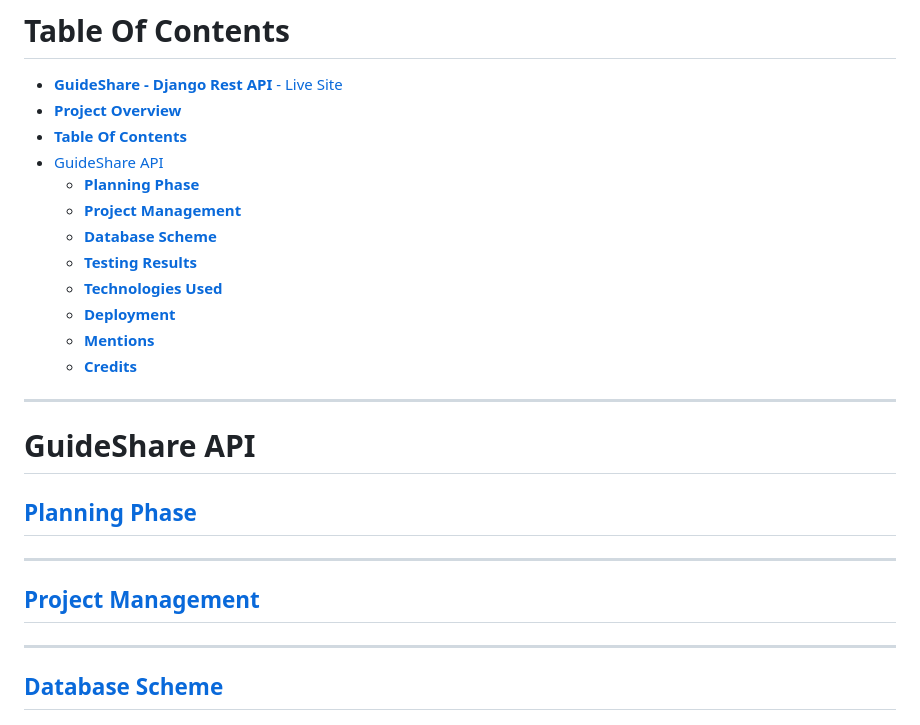
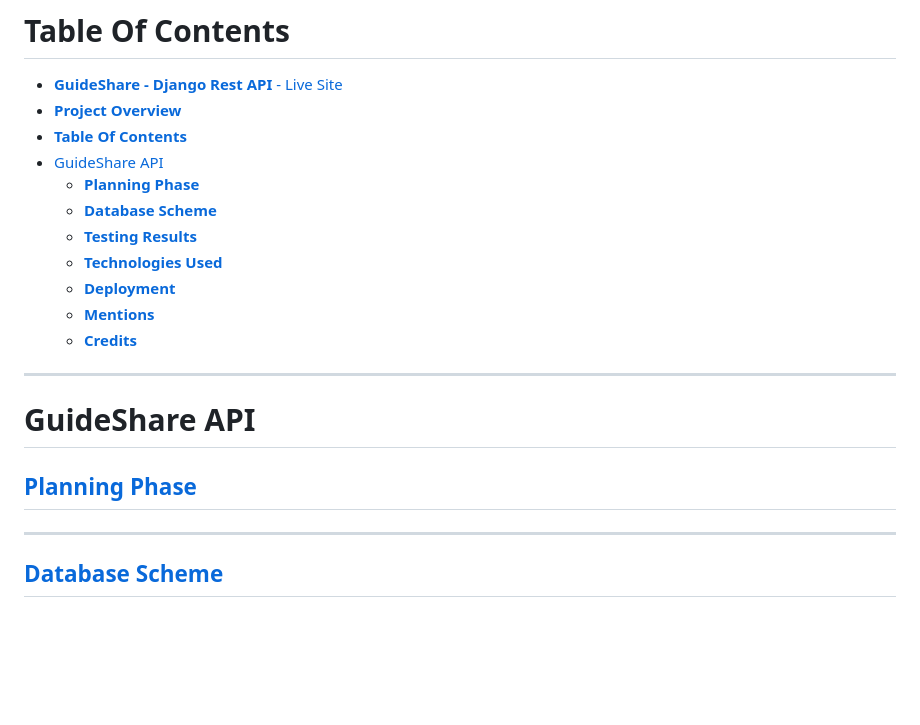
Before and after one commit to lukebinmore/guideshare-api, a Markdown page: README.md, the part around the change. Drawn GitHub-style; blank space fills up the shorter version.

```diff
--- a/README.md
+++ b/README.md
@@ -10,7 +10,6 @@ Please [Click Here](https://github.com/lukebinmore/guideshare) to view the Guide
 - [**Table Of Contents**](#table-of-contents)
 - [GuideShare API](#guideshare-api)
   - [**Planning Phase**](#planning-phase)
-  - [**Project Management**](#project-management)
   - [**Database Scheme**](#database-scheme)
   - [**Testing Results**](#testing-results)
   - [**Technologies Used**](#technologies-used)
@@ -23,10 +22,6 @@ Please [Click Here](https://github.com/lukebinmore/guideshare) to view the Guide
 # GuideShare API
 
 ## [**Planning Phase**](/docs/PLANNING.md)
-
-***
-
-## [**Project Management**](/docs/PROJECTMANAGEMENT.md)
 
 ***
 
```
Also changed, not shown: docs/DATABASESCHEME.md (+7 -0 lines), docs/databasetables/contact-form-table.png (added), 1 other file.
